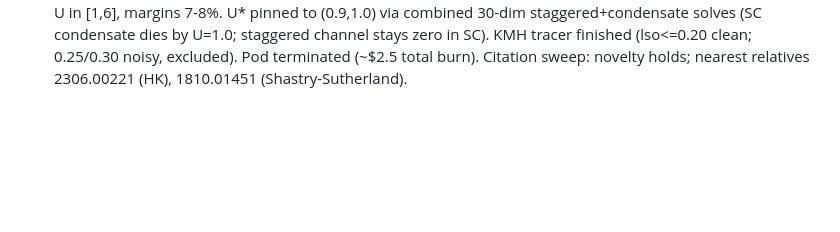
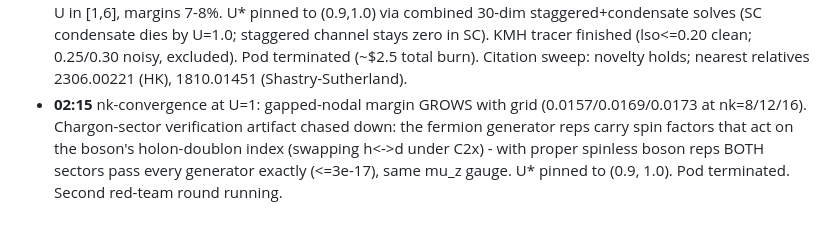
Before and after one commit to chainik1125/135_MFT, a Markdown page: notes/log.md, the part around the change. Drawn GitHub-style; blank space fills up the shorter version.

Commit message:
Log: verification fix chronology
Co-Authored-By: Claude Fable 5 <noreply@anthropic.com>

```diff
--- a/notes/log.md
+++ b/notes/log.md
@@ -42,3 +42,4 @@
 - **00:40-01:45 HEADLINE**: PSG-twisted ansatz (tau-staggered z-channel, mu^x tau^z structure, anticommutes with xy channel -> quadrature gaps): GLOBAL minimum for all U>=1 (E=-0.2374 vs nodal -0.2217 at U=1), fully gapped (BdG 0.018, chargon 0.13), uncondensed, symmetric with PSG verified explicitly (screw/I/C2z/T plain; C2x/glides up to mu_z gauge; pi flux through mixed loops). Gauge-equivalence sanity check: pure staggered-z == uniform-z energy to 1e-5. Production nk=12 confirmation sweep running.
 - **01:00-02:00** Red team returned 20 issues (3 blockers: WPVZ does NOT force topological order at nu=4 - SRE option open; "global" overscoped - no magnetic/dimer competitors; gap numbers wrong: true min = |lam|=0.0138 on BZ lines, chargon gap 0.343 not 0.13, bands 8-fold degenerate). All fixed: claims/not-claims split in summary; VBS computed (z-dimer beats Z2 by ~10% at all U - KMH-DM analogue, MFT artifact caveat); verification rerun without _BREAK8 (spinon sector exact to 3e-17; chargon pairing exact under tau_z gauge with U..U^T convention); Hessian audit (both states share the structural HS hyperbolicity, 7-8 negative directions).
 - **02:00** chi-type (FL*) competitor: no stationary point. Production classII sweep (nk=12, GPU): gapped wins ALL U in [1,6], margins 7-8%. U* pinned to (0.9,1.0) via combined 30-dim staggered+condensate solves (SC condensate dies by U=1.0; staggered channel stays zero in SC). KMH tracer finished (lso<=0.20 clean; 0.25/0.30 noisy, excluded). Pod terminated (~$2.5 total burn). Citation sweep: novelty holds; nearest relatives 2306.00221 (HK), 1810.01451 (Shastry-Sutherland).
+- **02:15** nk-convergence at U=1: gapped-nodal margin GROWS with grid (0.0157/0.0169/0.0173 at nk=8/12/16). Chargon-sector verification artifact chased down: the fermion generator reps carry spin factors that act on the boson's holon-doublon index (swapping h<->d under C2x) - with proper spinless boson reps BOTH sectors pass every generator exactly (<=3e-17), same mu_z gauge. U* pinned to (0.9, 1.0). Pod terminated. Second red-team round running.
```
